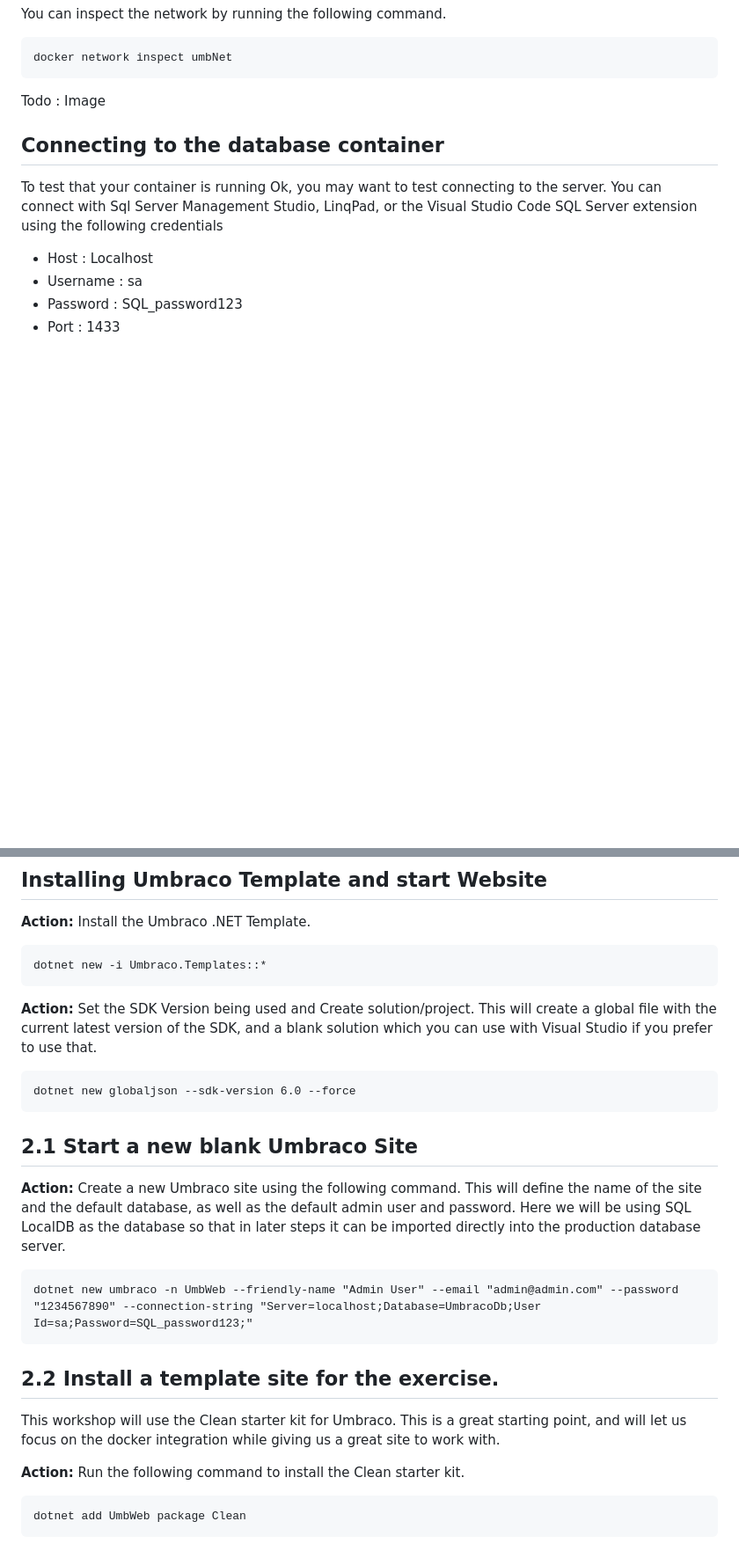
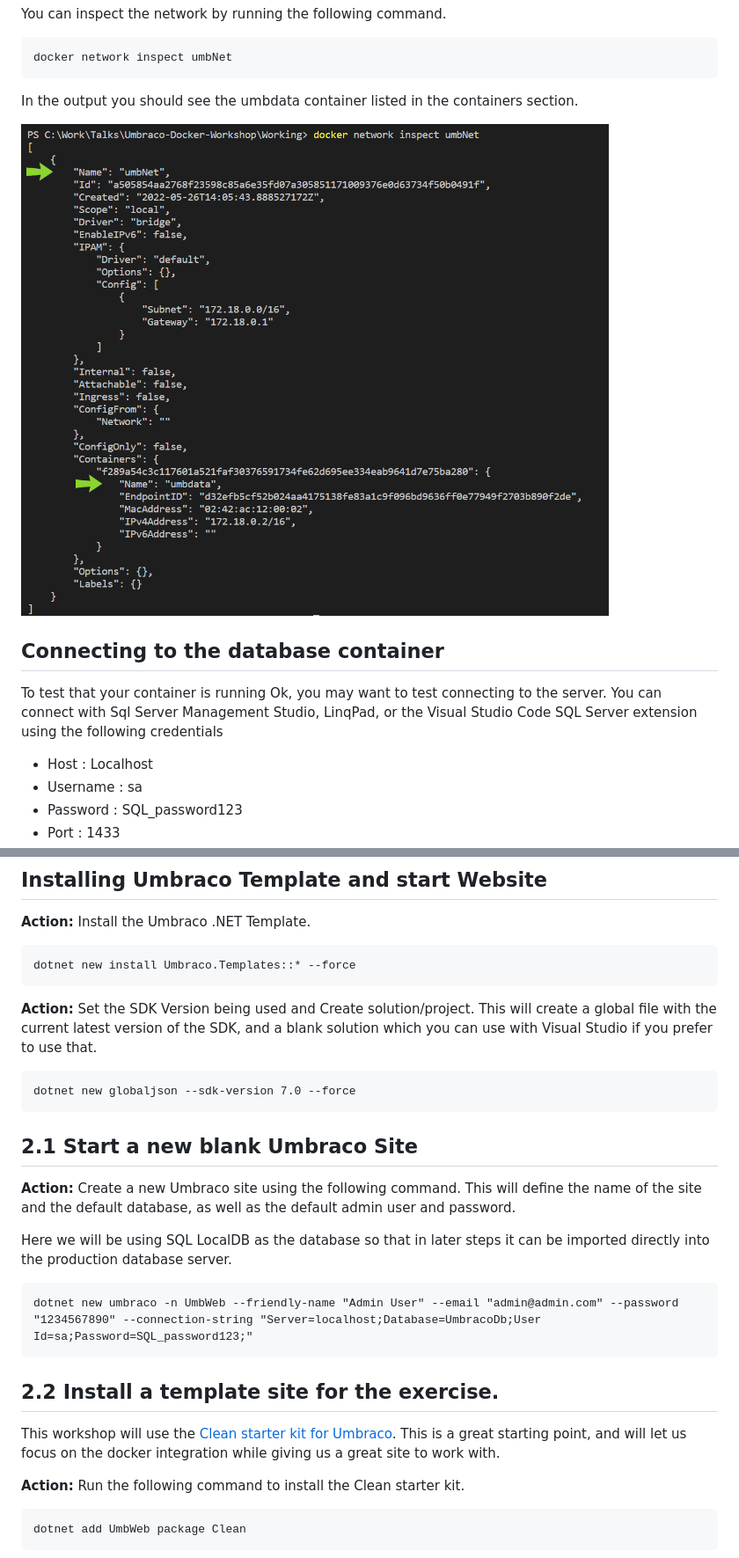
Before and after one commit to CarlSargunar/Umbraco-Docker-Workshop, a Markdown page: Workshop.md, 2 parts joined by grey strips. Shown at 88% size. Rendered like a GitHub page; pictures changed too: media/docker-network.png (added); blank space fills up the shorter version.

```diff
--- a/Workshop.md
+++ b/Workshop.md
@@ -133,7 +133,9 @@ You can inspect the network by running the following command.
 
     docker network inspect umbNet
 
-Todo : Image
+In the output you should see the umbdata container listed in the containers section.
+
+![Docker network inspect showing the umbdata container attached to the network.](media/docker-network.png)
 
 ## Connecting to the database container
 
@@ -154,21 +156,23 @@ Now that we have a database container running, we are going to create our Umbrac
 
 **Action:** Install the Umbraco .NET Template.
 
-    dotnet new -i Umbraco.Templates::*
+    dotnet new install Umbraco.Templates::* --force
 
 **Action:** Set the SDK Version being used and Create solution/project. This will create a global file with the current latest version of the SDK, and a blank solution which you can use with Visual Studio if you prefer to use that.
 
-    dotnet new globaljson --sdk-version 6.0 --force
+    dotnet new globaljson --sdk-version 7.0 --force
 
 ## 2.1 Start a new blank Umbraco Site
 
-**Action:** Create a new Umbraco site using the following command. This will define the name of the site and the default database, as well as the default admin user and password. Here we will be using SQL LocalDB as the database so that in later steps it can be imported directly into the production database server.
+**Action:** Create a new Umbraco site using the following command. This will define the name of the site and the default database, as well as the default admin user and password.
+
+Here we will be using SQL LocalDB as the database so that in later steps it can be imported directly into the production database server.
 
     dotnet new umbraco -n UmbWeb --friendly-name "Admin User" --email "admin@admin.com" --password "1234567890" --connection-string "Server=localhost;Database=UmbracoDb;User Id=sa;Password=SQL_password123;"
 
 ## 2.2 Install a template site for the exercise.
 
-This workshop will use the Clean starter kit for Umbraco. This is a great starting point, and will let us focus on the docker integration while giving us a great site to work with.
+This workshop will use the [Clean starter kit for Umbraco](https://our.umbraco.com/packages/starter-kits/clean-starter-kit/). This is a great starting point, and will let us focus on the docker integration while giving us a great site to work with.
 
 **Action:** Run the following command to install the Clean starter kit.
 
```
Also changed, not shown: other parts of Workshop.md (+10 -10 lines), media/1_1_database-container.png (added).
